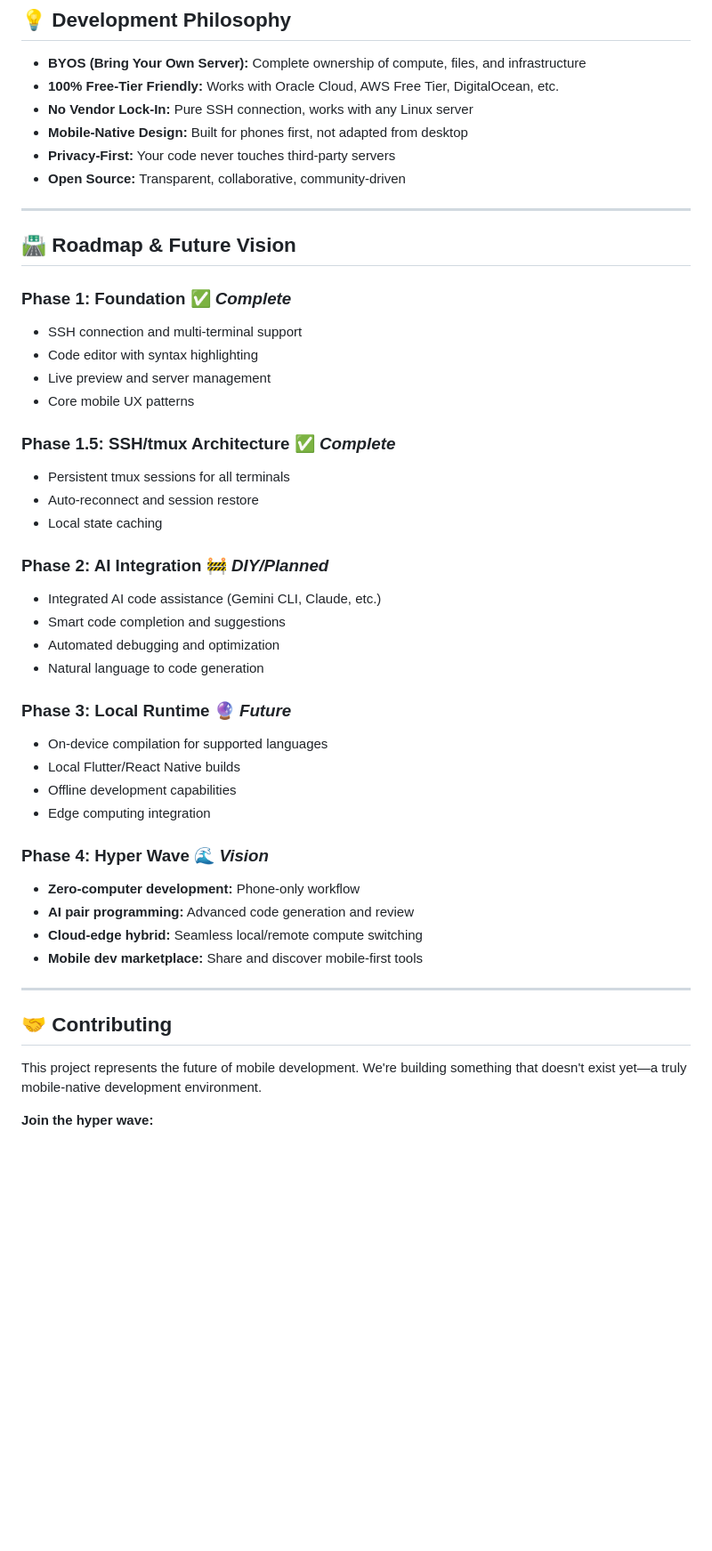
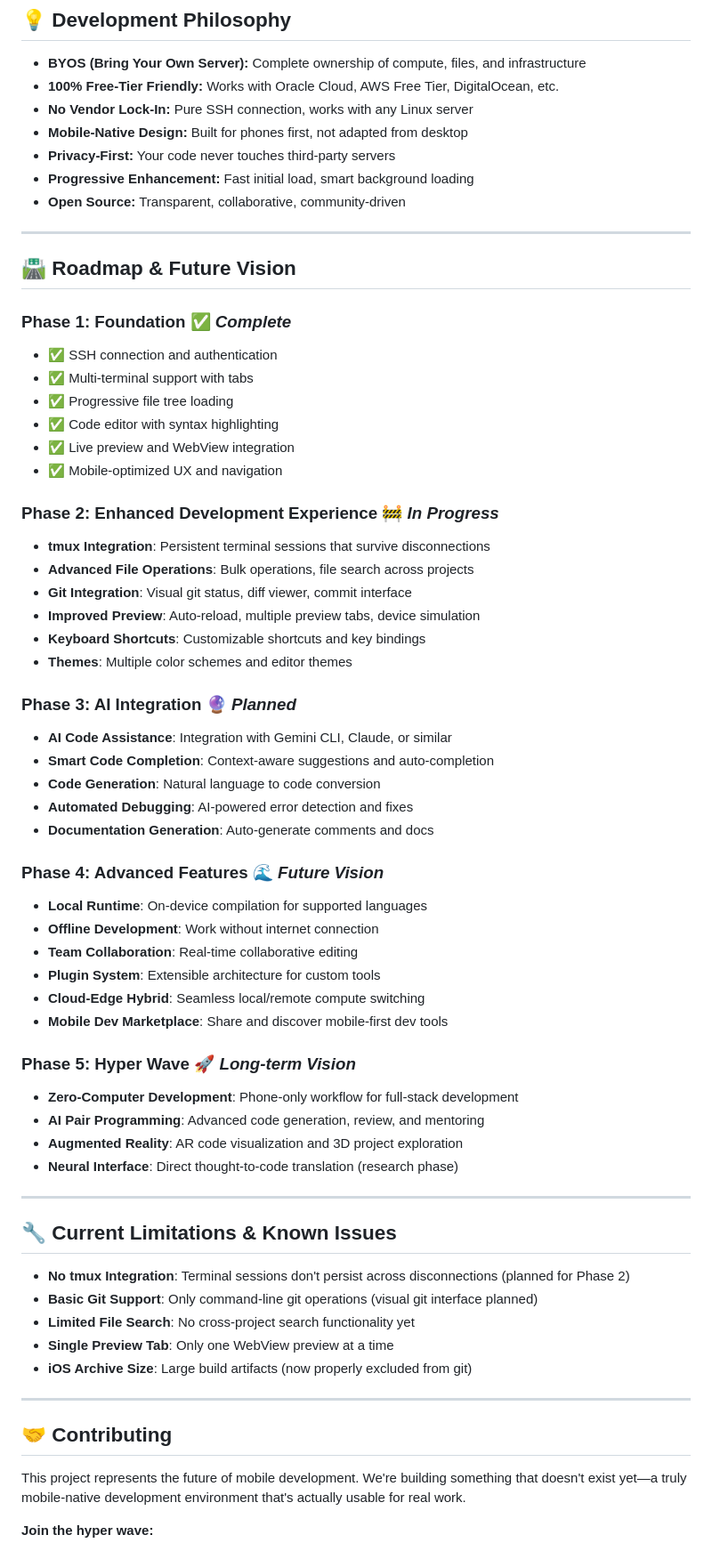
Before and after one commit to willbarksdale/v-policy, a Markdown page: README.md, the part around the change printed below. Shown: that part at 89% size. Drawn GitHub-style; blank space fills up the shorter version.

```diff
--- a/README.md
+++ b/README.md
@@ -107,6 +98,7 @@ The ultimate goal: **Make traditional computers optional for software developmen
 - **No Vendor Lock-In:** Pure SSH connection, works with any Linux server
 - **Mobile-Native Design:** Built for phones first, not adapted from desktop
 - **Privacy-First:** Your code never touches third-party servers
+- **Progressive Enhancement:** Fast initial load, smart background loading
 - **Open Source:** Transparent, collaborative, community-driven
 
 ---
@@ -114,38 +106,56 @@ The ultimate goal: **Make traditional computers optional for software developmen
 ## 🛣️ Roadmap & Future Vision
 
 ### **Phase 1: Foundation** ✅ *Complete*
-- SSH connection and multi-terminal support
-- Code editor with syntax highlighting
-- Live preview and server management
-- Core mobile UX patterns
+- ✅ SSH connection and authentication
+- ✅ Multi-terminal support with tabs
+- ✅ Progressive file tree loading
+- ✅ Code editor with syntax highlighting
+- ✅ Live preview and WebView integration
+- ✅ Mobile-optimized UX and navigation
 
-### **Phase 1.5: SSH/tmux Architecture** ✅ *Complete*
-- Persistent tmux sessions for all terminals
-- Auto-reconnect and session restore
-- Local state caching
+### **Phase 2: Enhanced Development Experience** 🚧 *In Progress*
+- **tmux Integration**: Persistent terminal sessions that survive disconnections
+- **Advanced File Operations**: Bulk operations, file search across projects
+- **Git Integration**: Visual git status, diff viewer, commit interface
+- **Improved Preview**: Auto-reload, multiple preview tabs, device simulation
+- **Keyboard Shortcuts**: Customizable shortcuts and key bindings
+- **Themes**: Multiple color schemes and editor themes
 
-### **Phase 2: AI Integration** 🚧 *DIY/Planned*
-- Integrated AI code assistance (Gemini CLI, Claude, etc.)
-- Smart code completion and suggestions
-- Automated debugging and optimization
-- Natural language to code generation
+### **Phase 3: AI Integration** 🔮 *Planned*
+- **AI Code Assistance**: Integration with Gemini CLI, Claude, or similar
+- **Smart Code Completion**: Context-aware suggestions and auto-completion
+- **Code Generation**: Natural language to code conversion
+- **Automated Debugging**: AI-powered error detection and fixes
+- **Documentation Generation**: Auto-generate comments and docs
 
-### **Phase 3: Local Runtime** 🔮 *Future*
-- On-device compilation for supported languages
-- Local Flutter/React Native builds
-- Offline development capabilities
-- Edge computing integration
+### **Phase 4: Advanced Features** 🌊 *Future Vision*
+- **Local Runtime**: On-device compilation for supported languages
+- **Offline Development**: Work without internet connection
+- **Team Collaboration**: Real-time collaborative editing
+- **Plugin System**: Extensible architecture for custom tools
+- **Cloud-Edge Hybrid**: Seamless local/remote compute switching
+- **Mobile Dev Marketplace**: Share and discover mobile-first dev tools
 
-### **Phase 4: Hyper Wave** 🌊 *Vision*
-- **Zero-computer development:** Phone-only workflow
-- **AI pair programming:** Advanced code generation and review
-- **Cloud-edge hybrid:** Seamless local/remote compute switching
-- **Mobile dev marketplace:** Share and discover mobile-first tools
+### **Phase 5: Hyper Wave** 🚀 *Long-term Vision*
+- **Zero-Computer Development**: Phone-only workflow for full-stack development
+- **AI Pair Programming**: Advanced code generation, review, and mentoring
+- **Augmented Reality**: AR code visualization and 3D project exploration
+- **Neural Interface**: Direct thought-to-code translation (research phase)
+
+---
+
+## 🔧 Current Limitations & Known Issues
+
+- **No tmux Integration**: Terminal sessions don't persist across disconnections (planned for Phase 2)
+- **Basic Git Support**: Only command-line git operations (visual git interface planned)
+- **Limited File Search**: No cross-project search functionality yet
+- **Single Preview Tab**: Only one WebView preview at a time
+- **iOS Archive Size**: Large build artifacts (now properly excluded from git)
 
 ---
 
 ## 🤝 Contributing
 
-This project represents the future of mobile development. We're building something that doesn't exist yet—a truly mobile-native development environment.
+This project represents the future of mobile development. We're building something that doesn't exist yet—a truly mobile-native development environment that's actually usable for real work.
 
 **Join the hyper wave:**
```
Also changed, not shown: other parts of README.md (+78 -80 lines).
